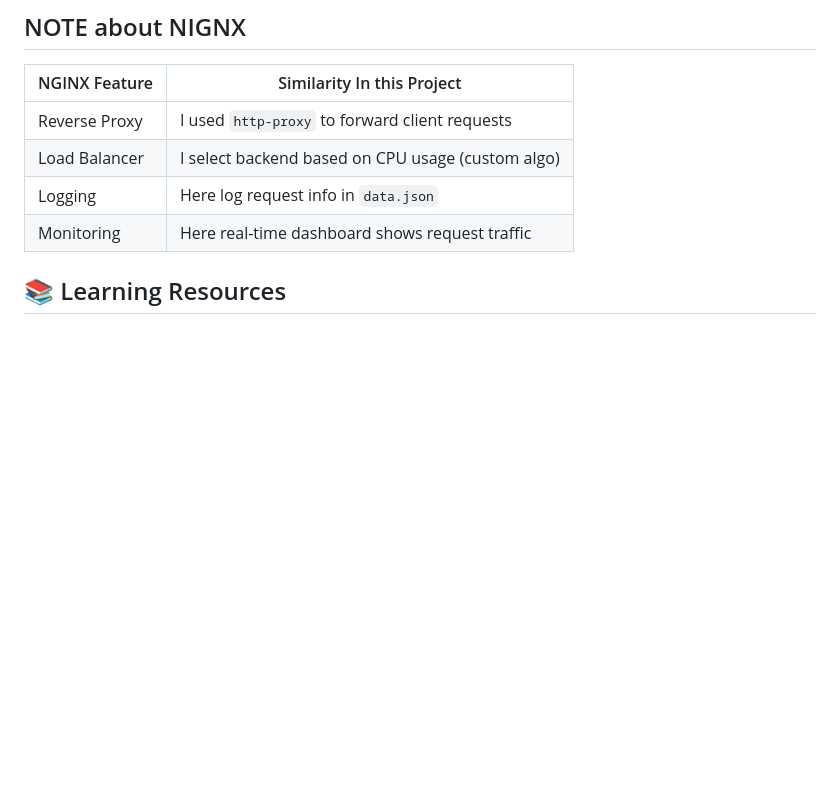
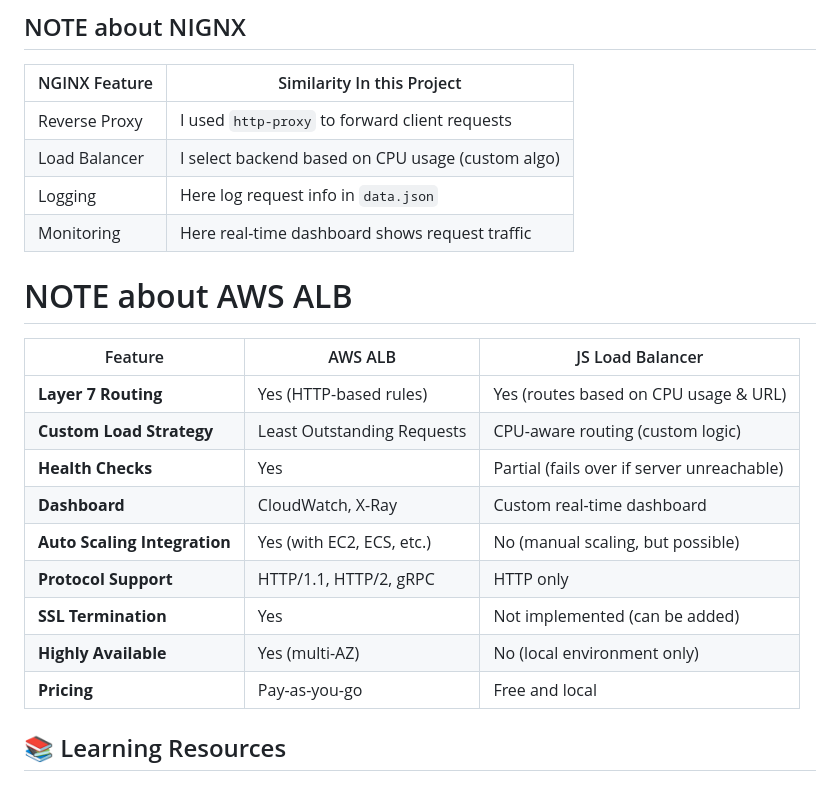
Before and after one commit to arjun1127/Load-balancer-js, a Markdown page: README.md, the part around the change. Drawn GitHub-style; blank space fills up the shorter version.

```diff
--- a/README.md
+++ b/README.md
@@ -60,6 +60,19 @@ for reference this is how the CPU aware LB algorithm works
 | Monitoring    | Here real-time dashboard shows request traffic      |
 
 
+# NOTE about AWS ALB
+| Feature                      | AWS ALB                    |           JS Load Balancer                 |
+| ---------------------------- | -------------------------- | ------------------------------------------ |
+| **Layer 7 Routing**          | Yes (HTTP-based rules)     | Yes (routes based on CPU usage & URL)      |
+| **Custom Load Strategy**     | Least Outstanding Requests | CPU-aware routing (custom logic)           |
+| **Health Checks**            | Yes                        | Partial (fails over if server unreachable) |
+| **Dashboard**                | CloudWatch, X-Ray          | Custom real-time dashboard                 |
+| **Auto Scaling Integration** | Yes (with EC2, ECS, etc.)  | No (manual scaling, but possible)          |
+| **Protocol Support**         | HTTP/1.1, HTTP/2, gRPC     | HTTP only                                  |
+| **SSL Termination**          | Yes                        | Not implemented (can be added)             |
+| **Highly Available**         | Yes (multi-AZ)             | No (local environment only)                |
+| **Pricing**                  | Pay-as-you-go              | Free and local                             |
+
 
 
 ## 📚 Learning Resources
```
